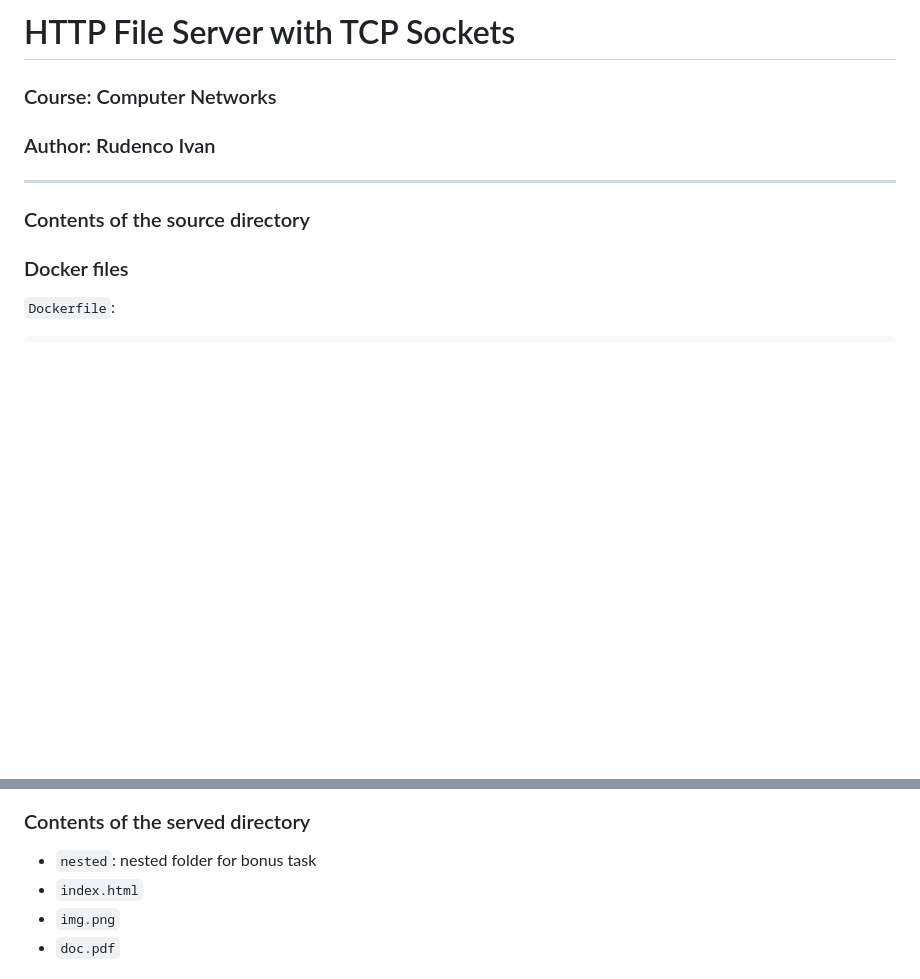
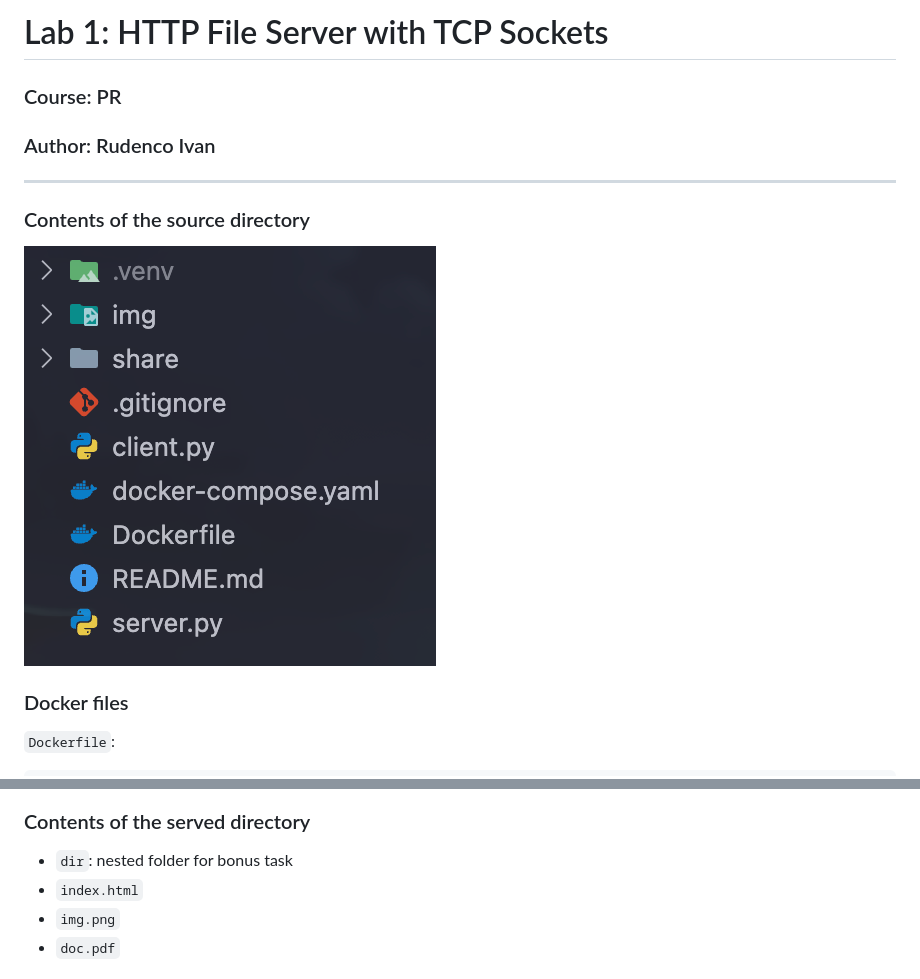
Before and after one commit to tukaram40k/pr-lab-1, a Markdown page: README.md, 2 parts joined by grey strips. Drawn GitHub-style; pictures changed too: img/qimage.png (added); blank space fills up the shorter version.

Commit message:
finish report

```diff
--- a/README.md
+++ b/README.md
@@ -1,13 +1,13 @@
-# HTTP File Server with TCP Sockets
+# Lab 1: HTTP File Server with TCP Sockets
 
-### Course: Computer Networks
+### Course: PR
 
 ### Author: Rudenco Ivan
 
 ---
 
 ### Contents of the source directory
-
+![alt text](img/qimage.png)
 
 ### Docker files
 `Dockerfile`:
@@ -58,7 +57,7 @@ Run `python server.py share`
 ![alt text](img/imagge.png)
 
 ### Contents of the served directory
-- `nested`: nested folder for bonus task
+- `dir`: nested folder for bonus task
 - `index.html`
 - `img.png`
 - `doc.pdf`
```
Also changed, not shown: other parts of README.md (+0 -1 lines).
